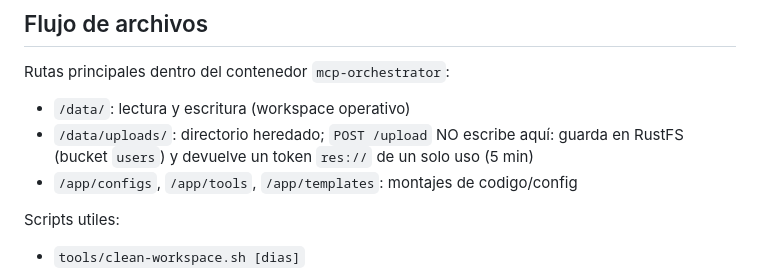
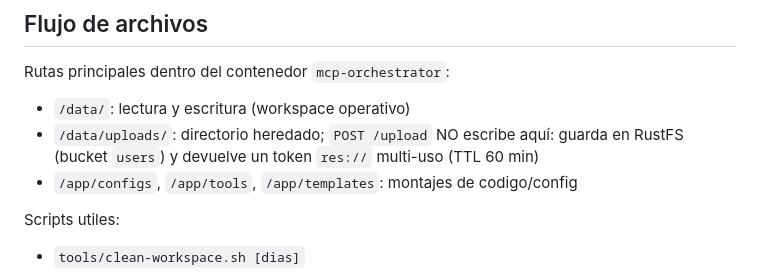
Before and after one commit to sudebaker/mcp-go, a Markdown page: docs/USAGE.md, the part around the change. GitHub-like rendering.

```diff
--- a/docs/USAGE.md
+++ b/docs/USAGE.md
@@ -114,7 +114,7 @@ Rutas principales dentro del contenedor `mcp-orchestrator`:
 
 - `/data/`: lectura y escritura (workspace operativo)
 - `/data/uploads/`: directorio heredado; `POST /upload` NO escribe aquí: guarda en
-  RustFS (bucket `users`) y devuelve un token `res://` de un solo uso (5 min)
+  RustFS (bucket `users`) y devuelve un token `res://` multi-uso (TTL 60 min)
 - `/app/configs`, `/app/tools`, `/app/templates`: montajes de codigo/config
 
 Scripts utiles:
```
Also changed, not shown: docs/QUICKSTART.md (+3 -3 lines).
